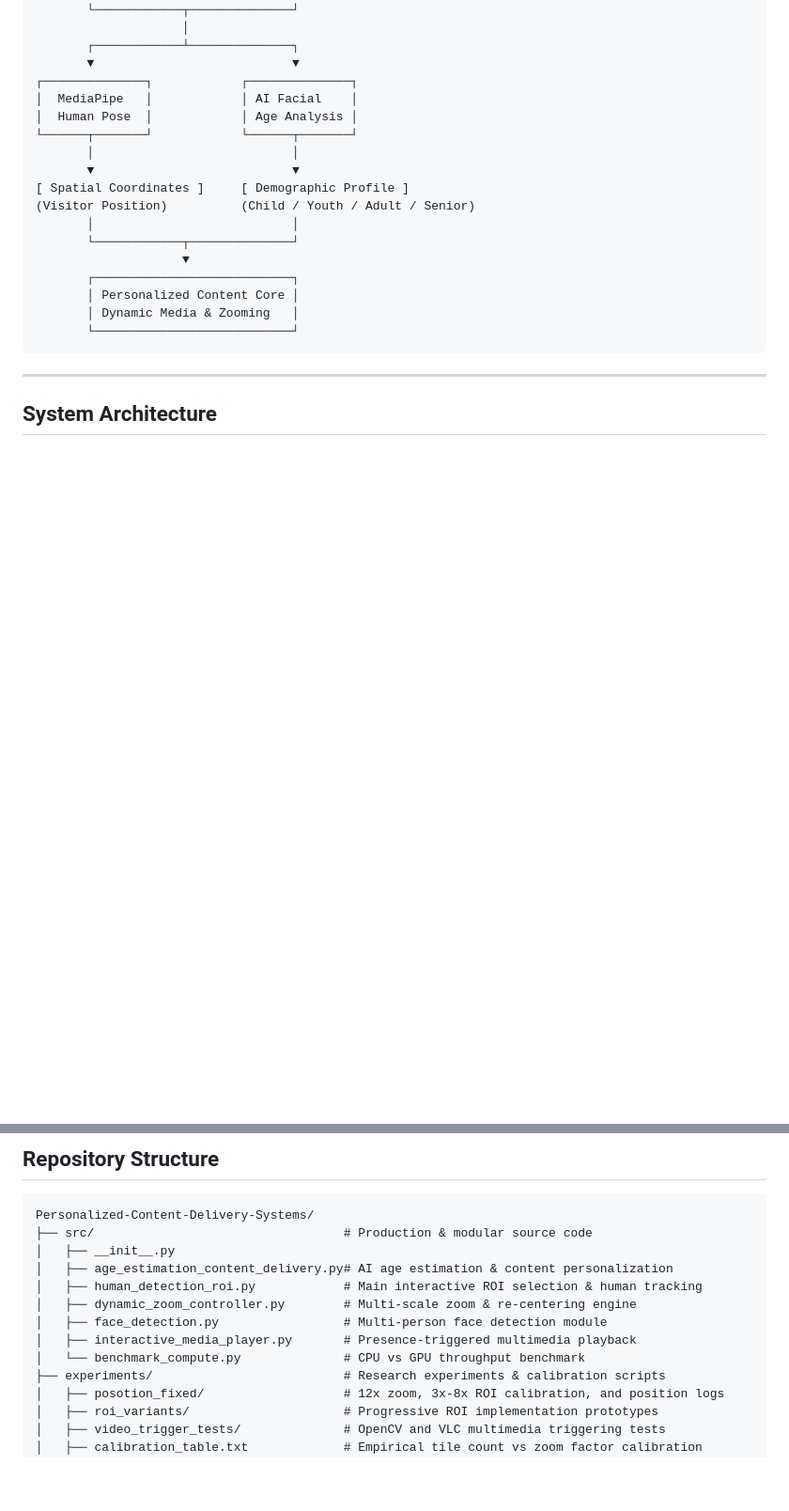
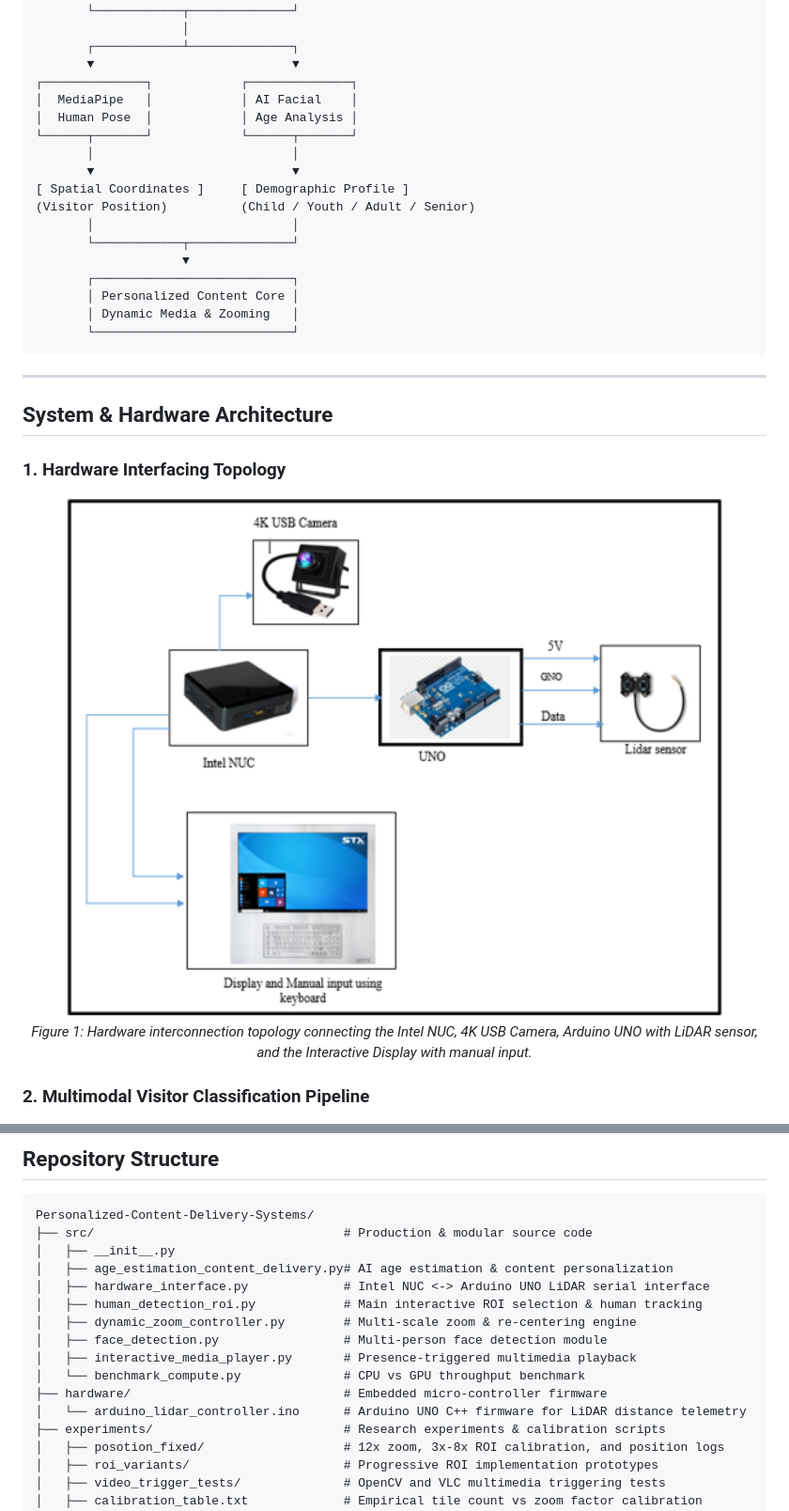
Before and after one commit to arafat678/Personalized-Content-Delivery-Systems, a Markdown page: README.md, 2 parts joined by grey strips. Shown at 94% size. Rendered like a GitHub page; pictures changed too: docs/hardware_components_architecture.png (added); blank space fills up the shorter version.

Commit message:
feat(hardware): integrate hardware components architecture, Arduino UNO firmware, and LiDAR serial interface

```diff
--- a/README.md
+++ b/README.md
@@ -62,7 +62,14 @@ Developed at the **Central Research & Training Laboratory (CRTEL)**, **National
 
 ---
 
-## System Architecture
+## System & Hardware Architecture
 
+### 1. Hardware Interfacing Topology
+<div align="center">
+  <img src="docs/hardware_components_architecture.png" alt="Hardware Components Architecture" width="750px" />
+  <p><i>Figure 1: Hardware interconnection topology connecting the Intel NUC, 4K USB Camera, Arduino UNO with LiDAR sensor, and the Interactive Display with manual input.</i></p>
+</div>
+
+### 2. Multimodal Visitor Classification Pipeline
 <div align="center">
   <img src="docs/visitor_classification_architecture.png" alt="Visitor Classification Architecture" width="750px" />
@@ -95,11 +102,14 @@ Personalized-Content-Delivery-Systems/
 ├── src/                                  # Production & modular source code
 │   ├── __init__.py
 │   ├── age_estimation_content_delivery.py# AI age estimation & content personalization
+│   ├── hardware_interface.py             # Intel NUC <-> Arduino UNO LiDAR serial interface
 │   ├── human_detection_roi.py            # Main interactive ROI selection & human tracking
 │   ├── dynamic_zoom_controller.py        # Multi-scale zoom & re-centering engine
 │   ├── face_detection.py                 # Multi-person face detection module
 │   ├── interactive_media_player.py       # Presence-triggered multimedia playback
 │   └── benchmark_compute.py              # CPU vs GPU throughput benchmark
+├── hardware/                             # Embedded micro-controller firmware
+│   └── arduino_lidar_controller.ino      # Arduino UNO C++ firmware for LiDAR distance telemetry
 ├── experiments/                          # Research experiments & calibration scripts
 │   ├── posotion_fixed/                   # 12x zoom, 3x-8x ROI calibration, and position logs
 │   ├── roi_variants/                     # Progressive ROI implementation prototypes
```
Also changed, not shown: other parts of README.md (+1 -1 lines), docs/architecture.md (+25 -7 lines), 2 other files.
